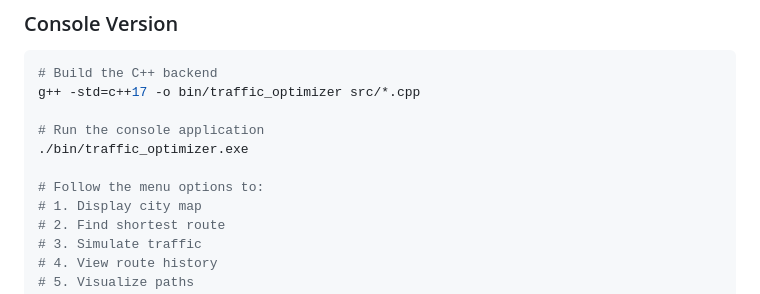
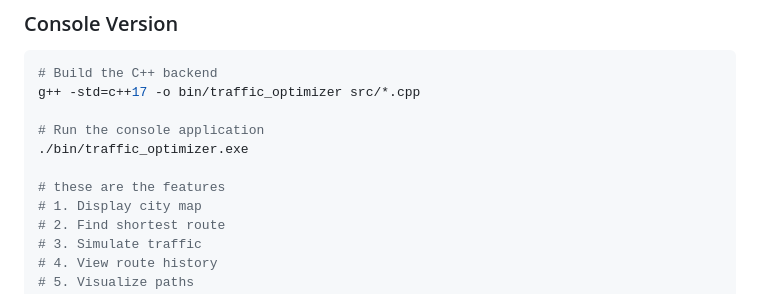
Before and after one commit to 876priyanshu/Smart-City-Traffic-Flow-Optimizer, a Markdown page: README.md, the part around the change. GitHub-like rendering.

```diff
--- a/README.md
+++ b/README.md
@@ -39,7 +39,7 @@ g++ -std=c++17 -o bin/traffic_optimizer src/*.cpp
 # Run the console application
 ./bin/traffic_optimizer.exe
 
-# Follow the menu options to:
+# these are the features
 # 1. Display city map
 # 2. Find shortest route
 # 3. Simulate traffic
```
